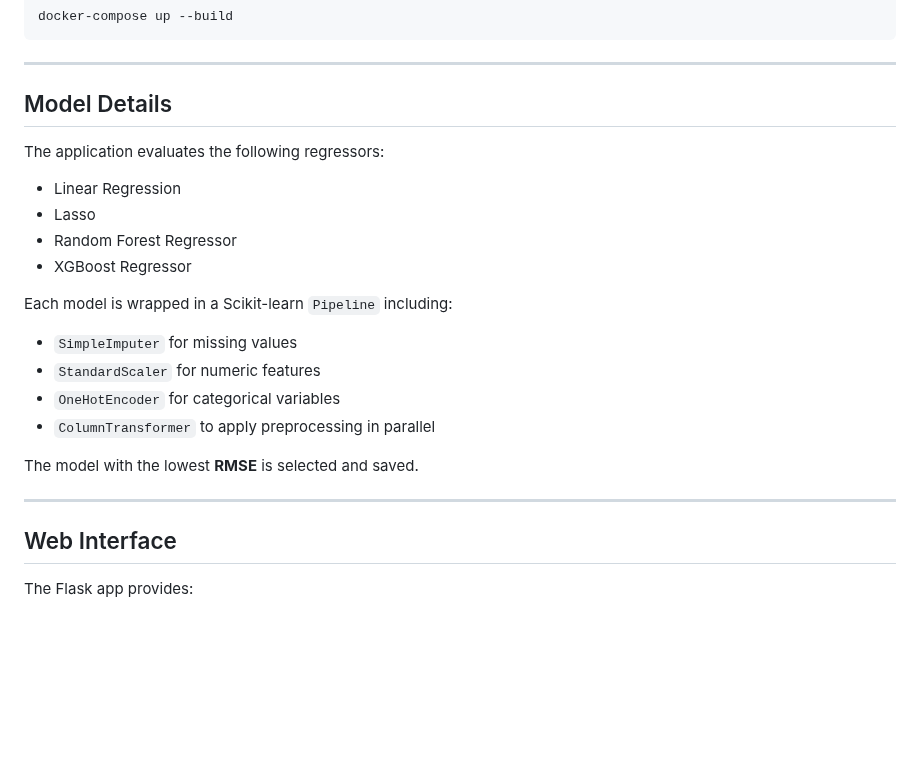
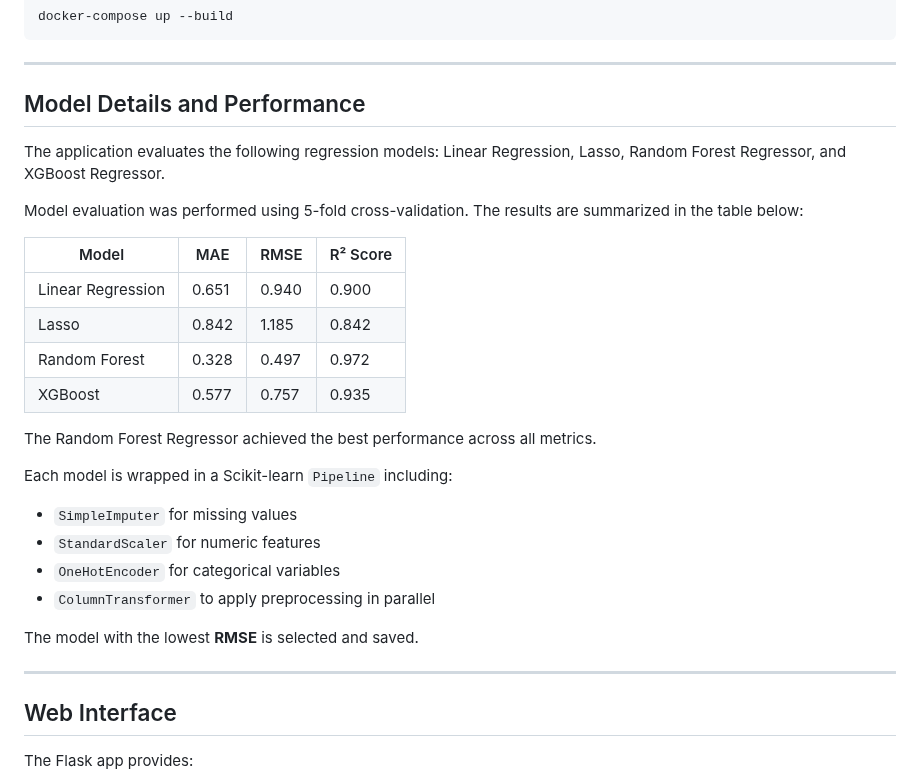
Before and after one commit to melisdamla/rent-prediction-ml, a Markdown page: README.md, the part around the change. Rendered like a GitHub page; blank space fills up the shorter version.

```diff
--- a/README.md
+++ b/README.md
@@ -105,14 +105,20 @@ docker-compose up --build
 
 ---
 
-## Model Details
+## Model Details and Performance
 
-The application evaluates the following regressors:
+The application evaluates the following regression models: Linear Regression, Lasso, Random Forest Regressor, and XGBoost Regressor.
 
-- Linear Regression
-- Lasso
-- Random Forest Regressor
-- XGBoost Regressor
+Model evaluation was performed using 5-fold cross-validation. The results are summarized in the table below:
+
+| Model             | MAE   | RMSE  | R² Score |
+|-------------------|-------|-------|----------|
+| Linear Regression | 0.651 | 0.940 | 0.900    |
+| Lasso             | 0.842 | 1.185 | 0.842    |
+| Random Forest     | 0.328 | 0.497 | 0.972    |
+| XGBoost           | 0.577 | 0.757 | 0.935    |
+
+The Random Forest Regressor achieved the best performance across all metrics.
 
 Each model is wrapped in a Scikit-learn `Pipeline` including:
 
@@ -124,6 +130,7 @@ Each model is wrapped in a Scikit-learn `Pipeline` including:
 The model with the lowest **RMSE** is selected and saved.
 
 ---
+
 
 ## Web Interface
 
```
